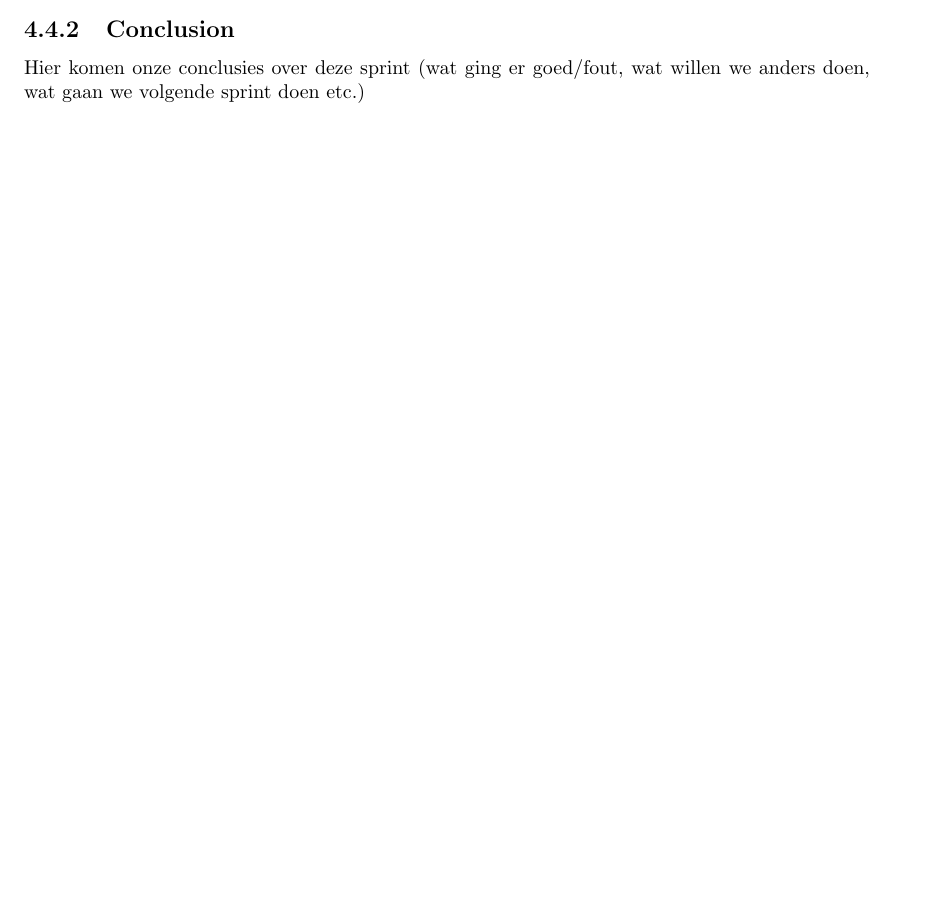
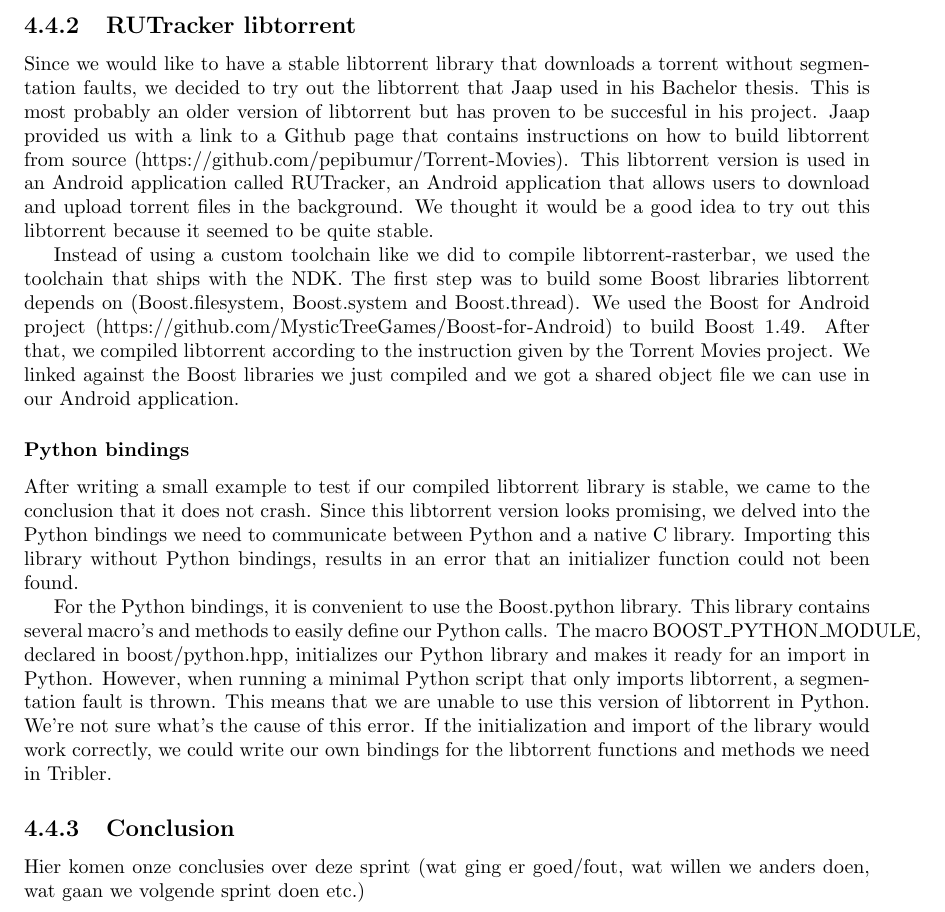
Before and after one commit to rjagerman/AT3, a LaTeX thesis (Reports/report.tex, which reads Reports/scrum/iteration-3/iteration-3.tex): part of page 21 of 29 before the commit and part of page 22 of 30 after it, cut at the place of the change, the shorter picture padded with empty space. Compiled offline with pdfLaTeX.

Commit message:
Added a section about the RUTracker libtorrent

```diff
--- a/Reports/scrum/iteration-3/iteration-3.tex
+++ b/Reports/scrum/iteration-3/iteration-3.tex
@@ -9,5 +9,15 @@
 			\item TODO
 		\end{enumerate}
 
+	\subsection{RUTracker libtorrent}
+		Since we would like to have a stable libtorrent library that downloads a torrent without segmentation faults, we decided to try out the libtorrent that Jaap used in his Bachelor thesis. This is most probably an older version of libtorrent but has proven to be succesful in his project. Jaap provided us with a link to a Github page that contains instructions on how to build libtorrent from source (https://github.com/pepibumur/Torrent-Movies). This libtorrent version is used in an Android application called RUTracker, an Android application that allows users to download and upload torrent files in the background. We thought it would be a good idea to try out this libtorrent because it seemed to be quite stable.
+
+		Instead of using a custom toolchain like we did to compile libtorrent-rasterbar, we used the toolchain that ships with the NDK. The first step was to build some Boost libraries libtorrent depends on (Boost.filesystem, Boost.system and Boost.thread). We used the Boost for Android project (https://github.com/MysticTreeGames/Boost-for-Android) to build Boost 1.49. After that, we compiled libtorrent according to the instruction given by the Torrent Movies project. We linked against the Boost libraries we just compiled and we got a shared object file we can use in our Android application.
+
+			\subsubsection{Python bindings}
+				After writing a small example to test if our compiled libtorrent library is stable, we came to the conclusion that it does not crash. Since this libtorrent version looks promising, we delved into the Python bindings we need to communicate between Python and a native C library. Importing this library without Python bindings, results in an error that an initializer function could not been found.
+
+				For the Python bindings, it is convenient to use the Boost.python library. This library contains several macro's and methods to easily define our Python calls. The macro BOOST\_PYTHON\_MODULE, declared in boost/python.hpp, initializes our Python library and makes it ready for an import in Python. However, when running a minimal Python script that only imports libtorrent, a segmentation fault is thrown. This means that we are unable to use this version of libtorrent in Python. We're not sure what's the cause of this error. If the initialization and import of the library would work correctly, we could write our own bindings for the libtorrent functions and methods we need in Tribler.
+
 	\subsection{Conclusion}
 		Hier komen onze conclusies over deze sprint (wat ging er goed/fout, wat willen we anders doen, wat gaan we volgende sprint doen etc.)
```
